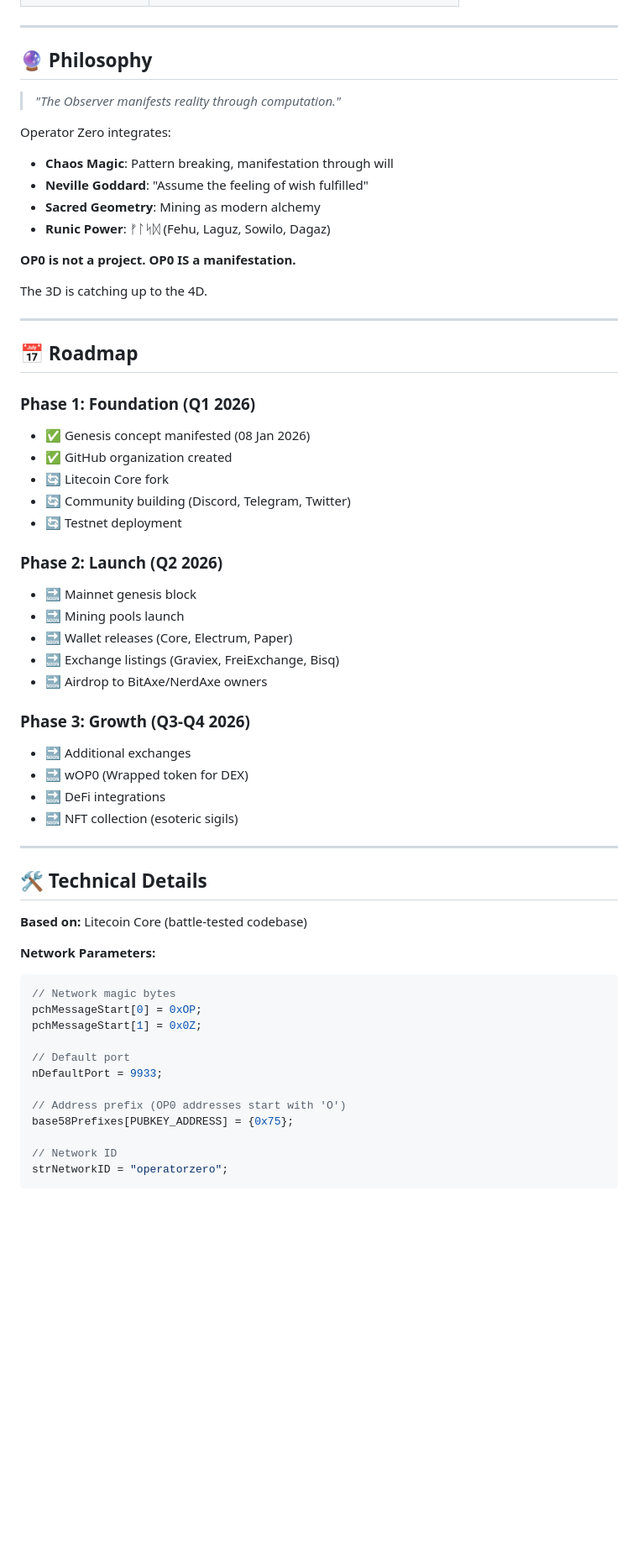
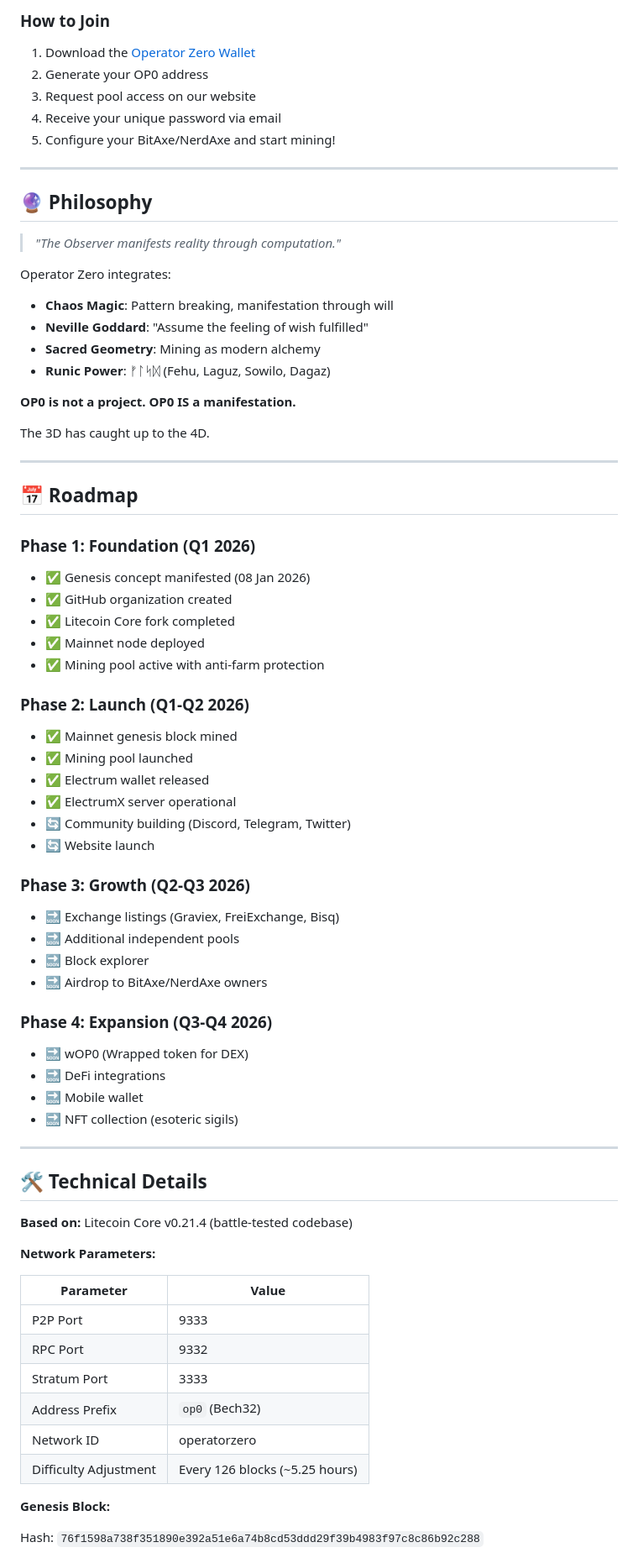
Before and after one commit to OperatorZero-Coin/operator-zero, a Markdown page: README.md, the part around one of its changes. Shown at 84% size. GitHub-like rendering; blank space fills up the shorter version.

````diff
--- a/README.md
+++ b/README.md
@@ -39,3 +77,10 @@ Operator Zero (OP0) is a **SHA256 cryptocurrency** designed EXCLUSIVELY for **sm
+### How to Join
+
+1. Download the [Operator Zero Wallet](https://github.com/OperatorZero-Coin/operator-zero/releases)
+2. Generate your OP0 address
+3. Request pool access on our website
+4. Receive your unique password via email
+5. Configure your BitAxe/NerdAxe and start mining!
 
 ---
 
@@ -51,7 +96,7 @@ Operator Zero integrates:
 
 **OP0 is not a project. OP0 IS a manifestation.**
 
-The 3D is catching up to the 4D.
+The 3D has caught up to the 4D.
 
 ---
 
@@ -60,42 +105,48 @@ The 3D is catching up to the 4D.
 ### Phase 1: Foundation (Q1 2026)
 - ✅ Genesis concept manifested (08 Jan 2026)
 - ✅ GitHub organization created
-- 🔄 Litecoin Core fork
+- ✅ Litecoin Core fork completed
+- ✅ Mainnet node deployed
+- ✅ Mining pool active with anti-farm protection
+
+### Phase 2: Launch (Q1-Q2 2026)
+- ✅ Mainnet genesis block mined
+- ✅ Mining pool launched
+- ✅ Electrum wallet released
+- ✅ ElectrumX server operational
 - 🔄 Community building (Discord, Telegram, Twitter)
-- 🔄 Testnet deployment
+- 🔄 Website launch
 
-### Phase 2: Launch (Q2 2026)
-- 🔜 Mainnet genesis block
-- 🔜 Mining pools launch
-- 🔜 Wallet releases (Core, Electrum, Paper)
+### Phase 3: Growth (Q2-Q3 2026)
 - 🔜 Exchange listings (Graviex, FreiExchange, Bisq)
+- 🔜 Additional independent pools
+- 🔜 Block explorer
 - 🔜 Airdrop to BitAxe/NerdAxe owners
 
-### Phase 3: Growth (Q3-Q4 2026)
-- 🔜 Additional exchanges
+### Phase 4: Expansion (Q3-Q4 2026)
 - 🔜 wOP0 (Wrapped token for DEX)
 - 🔜 DeFi integrations
+- 🔜 Mobile wallet
 - 🔜 NFT collection (esoteric sigils)
 
 ---
 
 ## 🛠️ Technical Details
 
-**Based on:** Litecoin Core (battle-tested codebase)
+**Based on:** Litecoin Core v0.21.4 (battle-tested codebase)
 
 **Network Parameters:**
-```cpp
-// Network magic bytes
-pchMessageStart[0] = 0xOP;
-pchMessageStart[1] = 0x0Z;
 
-// Default port
-nDefaultPort = 9933;
+| Parameter | Value |
+|-----------|-------|
+| P2P Port | 9333 |
+| RPC Port | 9332 |
+| Stratum Port | 3333 |
+| Address Prefix | `op0` (Bech32) |
+| Network ID | operatorzero |
+| Difficulty Adjustment | Every 126 blocks (~5.25 hours) |
 
-// Address prefix (OP0 addresses start with 'O')
-base58Prefixes[PUBKEY_ADDRESS] = {0x75};
+**Genesis Block:**
 
-// Network ID
-strNetworkID = "operatorzero";
-```
+Hash: `76f1598a738f351890e392a51e6a74b8cd53ddd29f39b4983f97c8c86b92c288`
 
````
Also changed, not shown: other parts of README.md (+48 -10 lines).
